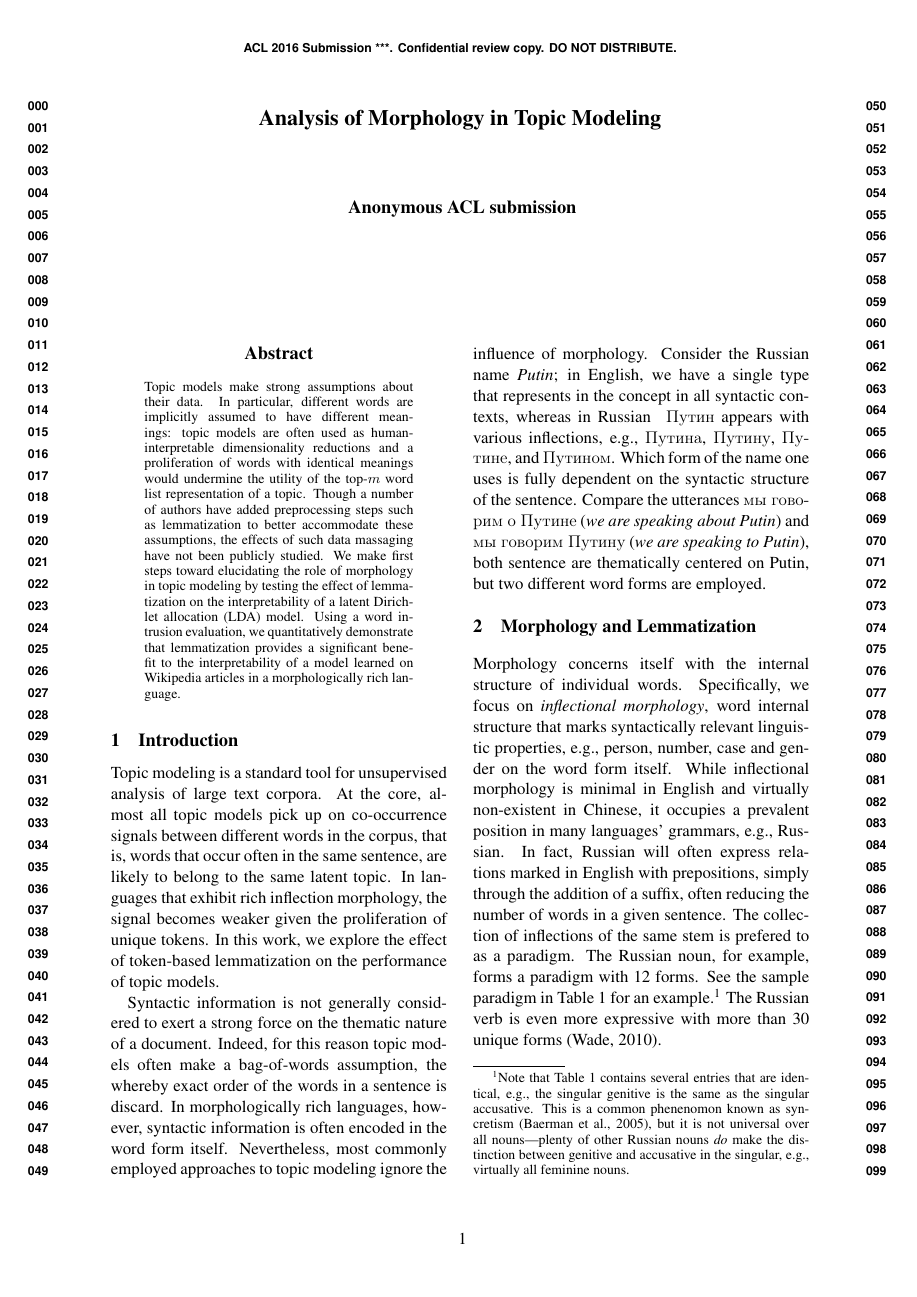
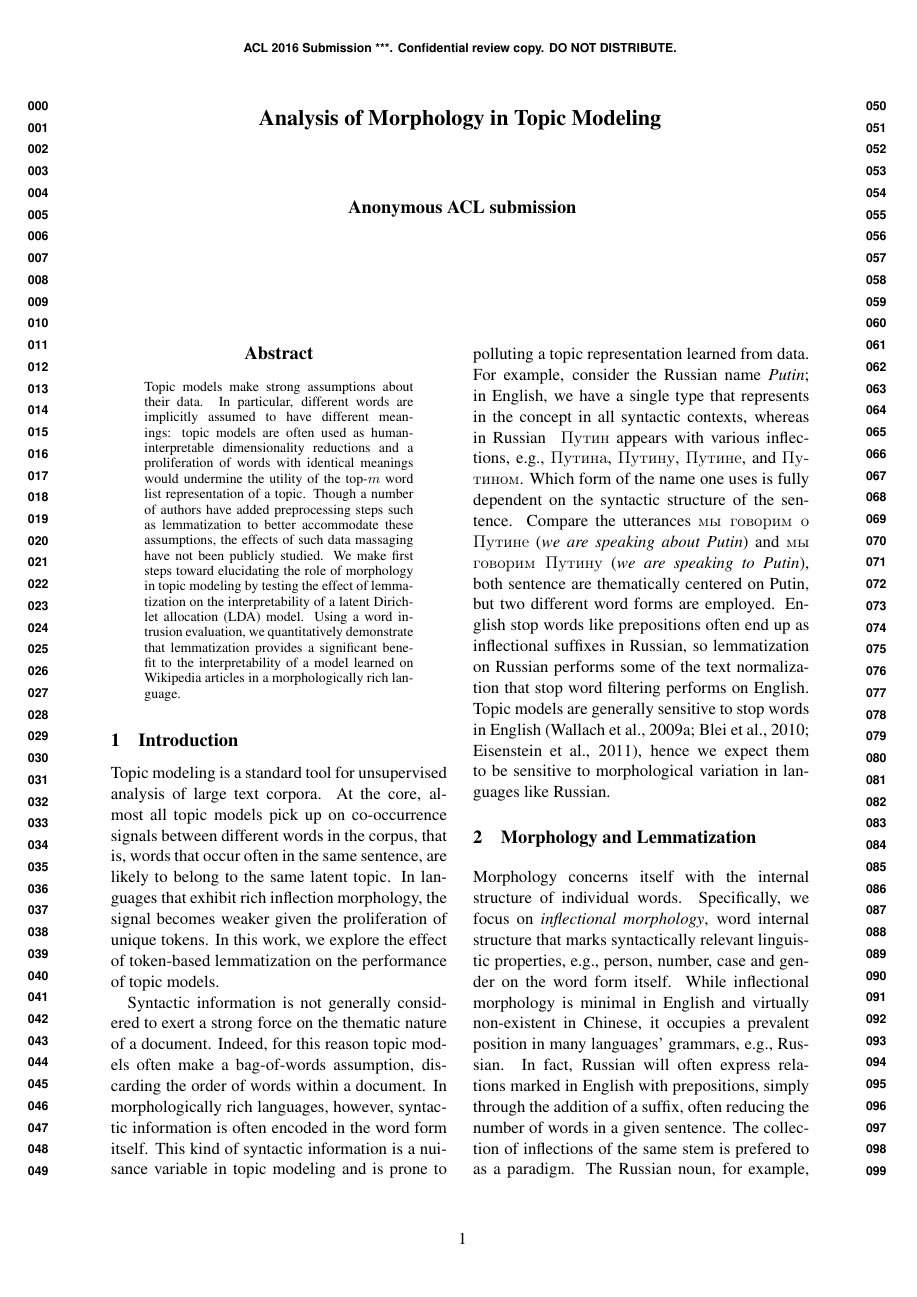
Before and after one commit to ccmaymay/lda-lemmas, a LaTeX paper (paper/russian.tex): page 1 of 6. Compiled offline with pdfLaTeX.

Commit message:
address ryan

```diff
--- a/paper/russian.tex
+++ b/paper/russian.tex
@@ -209,11 +209,12 @@ lemmatization on the performance of topic models.
 
 Syntactic information is not generally considered to exert a strong
 force on the thematic nature of a document.  Indeed, for this reason
-topic models often make a bag-of-words assumption, the whereby exact
-order of the words in a sentence is discard. In morphologically rich
-languages, however, syntactic information is often encoded in the word
-form itself. Nevertheless, most commonly employed approaches to topic
-modeling ignore the influence of morphology. Consider the Russian name
+topic models often make a bag-of-words assumption, discarding the order
+of words within a document.  In morphologically rich languages,
+however, syntactic information is often encoded in the word form
+itself.  This kind of syntactic information is a nuisance variable
+in topic modeling and is prone to polluting a topic representation
+learned from data.  For example, consider the Russian name
 {\em Putin}; in English, we have a single type that represents in the
 concept in all syntactic contexts, whereas in Russian
 {\selectlanguage{russian} Путин} appears with various inflections,
@@ -226,12 +227,23 @@ the utterances {{\selectlanguage{russian}мы говорим о Путине} ({
       говорим Путину} ({\em we are speaking to Putin})}, both sentence
   are thematically centered on Putin, but two different word forms
   are employed.
+English stop words like prepositions often end up as inflectional
+suffixes in Russian, so lemmatization on Russian performs some
+of the text normalization that stop word filtering performs on English.
+Topic models are generally sensitive to stop
+words in English~\cite{wallach2009,blei2010,eisenstein2011}, hence we
+expect them to be sensitive to morphological variation in languages
+like Russian.
 
   \ryan{Make connection here to stop words. We filter stop words (or try to) in topic models, so we should
     filter these endings as well?}
 \chandler{I don't understand, what is the connection to stop words?}
 \ryan{English stop words like prepositions are often inflectional suffixes in Russian. In a sense, lemmatization is analogus to filtering stop words. Consider
 the Putin example: ``to'' is a stop word, but that is fully expressed by a suffix in Russian.}
+\chandler{oooh, okay.  I modified this paragraph and in particular
+    repurposed your comment at the end of the
+    paragraph, change as desired.  I think this addresses your initial
+    question (for the sake of the paper).}
 
 \section{Morphology and Lemmatization}\label{sec:inflectional}
 
```
Also changed, not shown: paper/russian.bib (+17 -0 lines), paper/russian.tex (41 more changed lines).
